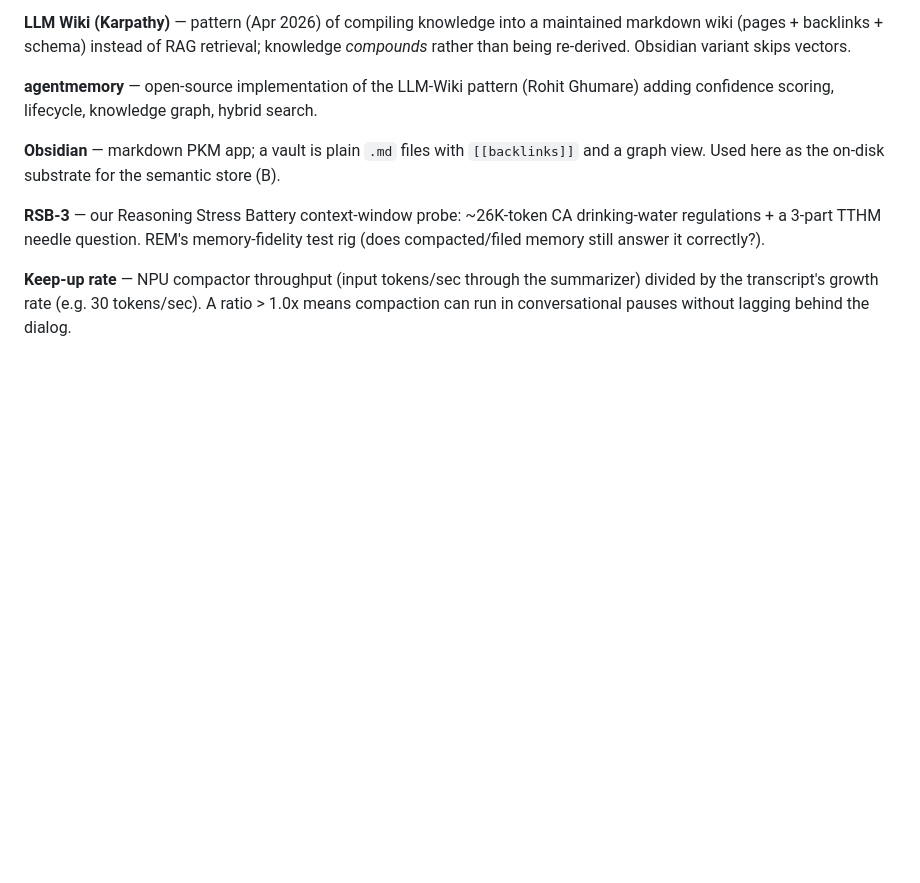
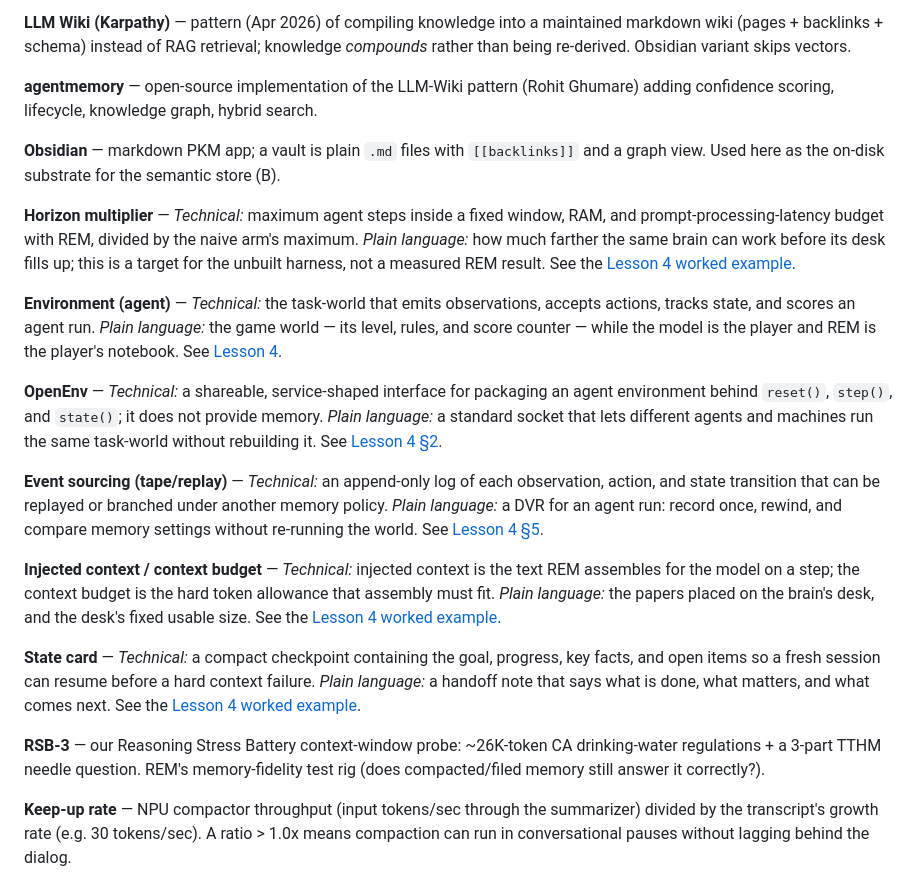
Before and after one commit to boxwrench/REM, a Markdown page: GLOSSARY.md, the part around the change. GitHub-like rendering; blank space fills up the shorter version.

Commit message:
docs(glossary): define agent horizon concepts

```diff
--- a/GLOSSARY.md
+++ b/GLOSSARY.md
@@ -147,6 +147,37 @@ Ghumare) adding confidence scoring, lifecycle, knowledge graph, hybrid search.
 **Obsidian** — markdown PKM app; a vault is plain `.md` files with `[[backlinks]]`
 and a graph view. Used here as the on-disk substrate for the semantic store (B).
 
+**Horizon multiplier** — *Technical:* maximum agent steps inside a fixed window, RAM,
+and prompt-processing-latency budget with REM, divided by the naive arm's maximum.
+*Plain language:* how much farther the same brain can work before its desk fills up;
+this is a target for the unbuilt harness, not a measured REM result. See the
+[Lesson 4 worked example](TEACHING.md#6-one-task-end-to-end).
+
+**Environment (agent)** — *Technical:* the task-world that emits observations, accepts
+actions, tracks state, and scores an agent run. *Plain language:* the game world — its
+level, rules, and score counter — while the model is the player and REM is the player's
+notebook. See [Lesson 4](TEACHING.md#lesson-4--what-is-an-environment-and-why-would-rem-ship-its-tasks-as-one).
+
+**OpenEnv** — *Technical:* a shareable, service-shaped interface for packaging an agent
+environment behind `reset()`, `step()`, and `state()`; it does not provide memory.
+*Plain language:* a standard socket that lets different agents and machines run the
+same task-world without rebuilding it. See [Lesson 4 §2](TEACHING.md#2-why-put-a-standard-on-the-world-at-all).
+
+**Event sourcing (tape/replay)** — *Technical:* an append-only log of each observation,
+action, and state transition that can be replayed or branched under another memory
+policy. *Plain language:* a DVR for an agent run: record once, rewind, and compare memory
+settings without re-running the world. See [Lesson 4 §5](TEACHING.md#5-its-partner-idea-record-the-tape-once-replay-it-cheaply).
+
+**Injected context / context budget** — *Technical:* injected context is the text REM
+assembles for the model on a step; the context budget is the hard token allowance that
+assembly must fit. *Plain language:* the papers placed on the brain's desk, and the
+desk's fixed usable size. See the [Lesson 4 worked example](TEACHING.md#6-one-task-end-to-end).
+
+**State card** — *Technical:* a compact checkpoint containing the goal, progress, key
+facts, and open items so a fresh session can resume before a hard context failure.
+*Plain language:* a handoff note that says what is done, what matters, and what comes
+next. See the [Lesson 4 worked example](TEACHING.md#6-one-task-end-to-end).
+
 **RSB-3** — our Reasoning Stress Battery context-window probe: ~26K-token CA
 drinking-water regulations + a 3-part TTHM needle question. REM's memory-fidelity
 test rig (does compacted/filed memory still answer it correctly?).
```
